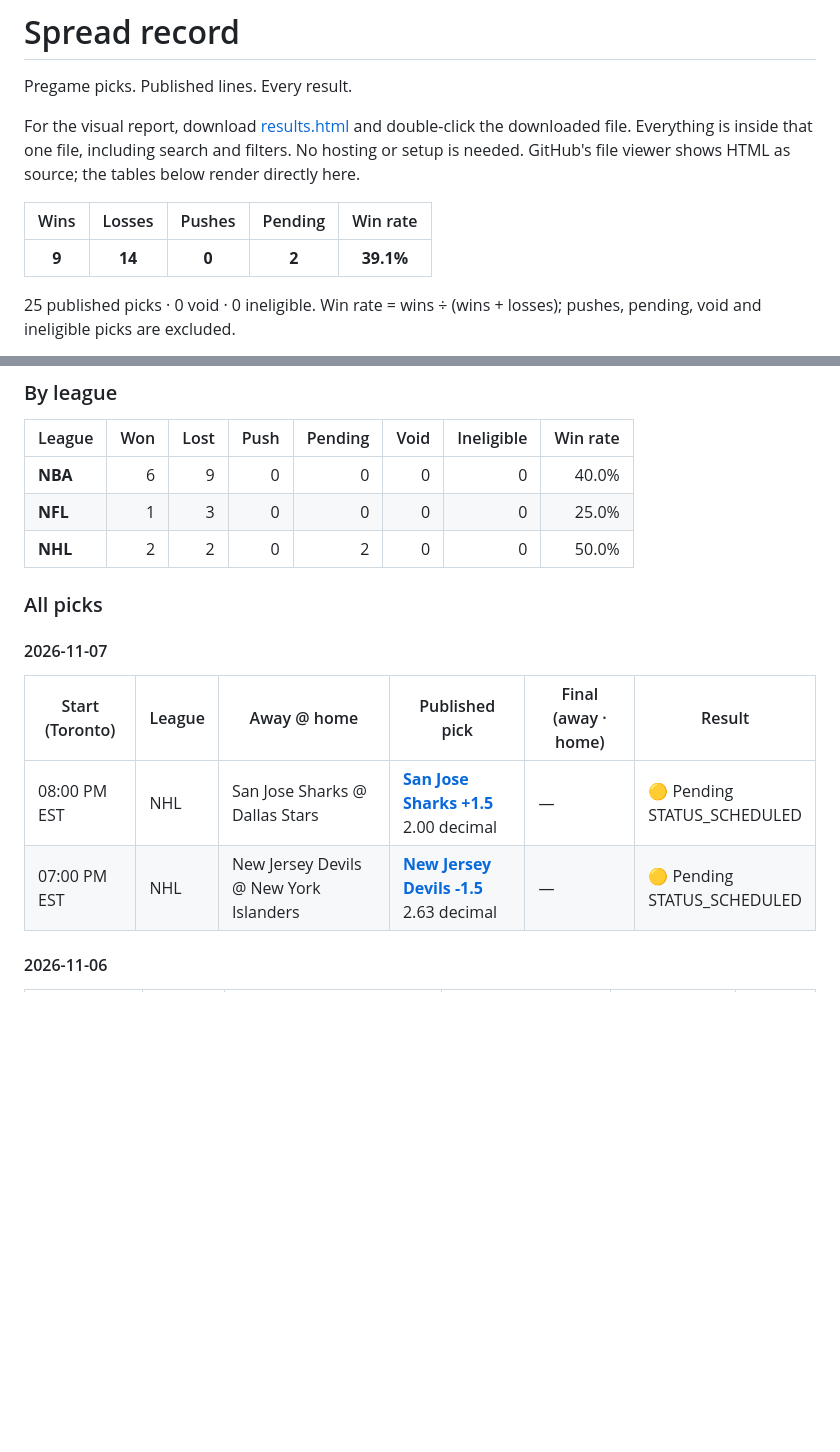
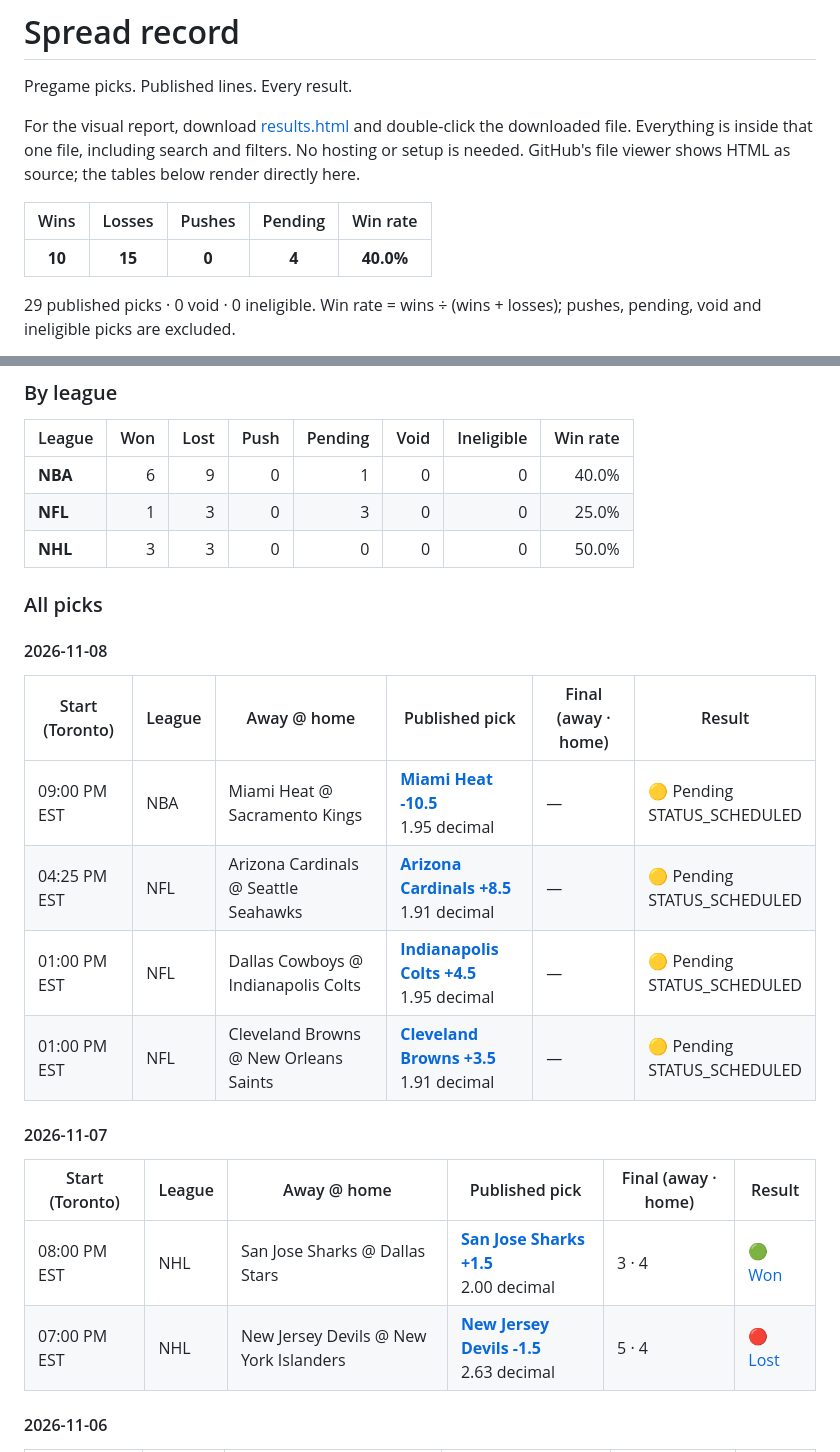
Before and after one commit to jjoaqu7/spread-record, a Markdown page: README.md, 2 parts joined by grey strips. Drawn GitHub-style; blank space fills up the shorter version.

Commit message:
Update spread results

```diff
--- a/README.md
+++ b/README.md
@@ -6,7 +6,7 @@ For the visual report, download [results.html](results.html) and double-click th
 
 | Wins | Losses | Pushes | Pending | Win rate |
 |:---:|:---:|:---:|:---:|:---:|
-| **9** | **14** | **0** | **2** | **39.1%** |
+| **10** | **15** | **0** | **4** | **40.0%** |
 
-25 published picks · 0 void · 0 ineligible. Win rate = wins ÷ (wins + losses); pushes, pending, void and ineligible picks are excluded.
+29 published picks · 0 void · 0 ineligible. Win rate = wins ÷ (wins + losses); pushes, pending, void and ineligible picks are excluded.
 
@@ -16,19 +16,28 @@ Last checked: **Nov 07, 2026 · 10:15 AM EST**. Times below use America/Toronto.
 
 | League | Won | Lost | Push | Pending | Void | Ineligible | Win rate |
 |---|---:|---:|---:|---:|---:|---:|---:|
-| **NBA** | 6 | 9 | 0 | 0 | 0 | 0 | 40.0% |
-| **NFL** | 1 | 3 | 0 | 0 | 0 | 0 | 25.0% |
-| **NHL** | 2 | 2 | 0 | 2 | 0 | 0 | 50.0% |
+| **NBA** | 6 | 9 | 0 | 1 | 0 | 0 | 40.0% |
+| **NFL** | 1 | 3 | 0 | 3 | 0 | 0 | 25.0% |
+| **NHL** | 3 | 3 | 0 | 0 | 0 | 0 | 50.0% |
 
 ### All picks
 
+
+#### 2026-11-08
+
+| Start (Toronto) | League | Away @ home | Published pick | Final (away · home) | Result |
+|---|---|---|---|---|---|
+| 09:00 PM EST | NBA | Miami Heat @ Sacramento Kings | **[Miami Heat -10.5](<https://github.com/jjoaqu7/spread-record/releases/tag/picks-2026-11-08>)**<br>1.95 decimal | — | 🟡 Pending<br>STATUS_SCHEDULED |
+| 04:25 PM EST | NFL | Arizona Cardinals @ Seattle Seahawks | **[Arizona Cardinals +8.5](<https://github.com/jjoaqu7/spread-record/releases/tag/picks-2026-11-08>)**<br>1.91 decimal | — | 🟡 Pending<br>STATUS_SCHEDULED |
+| 01:00 PM EST | NFL | Dallas Cowboys @ Indianapolis Colts | **[Indianapolis Colts +4.5](<https://github.com/jjoaqu7/spread-record/releases/tag/picks-2026-11-08>)**<br>1.95 decimal | — | 🟡 Pending<br>STATUS_SCHEDULED |
+| 01:00 PM EST | NFL | Cleveland Browns @ New Orleans Saints | **[Cleveland Browns +3.5](<https://github.com/jjoaqu7/spread-record/releases/tag/picks-2026-11-08>)**<br>1.91 decimal | — | 🟡 Pending<br>STATUS_SCHEDULED |
 
 #### 2026-11-07
 
 | Start (Toronto) | League | Away @ home | Published pick | Final (away · home) | Result |
 |---|---|---|---|---|---|
-| 08:00 PM EST | NHL | San Jose Sharks @ Dallas Stars | **[San Jose Sharks +1.5](<https://github.com/jjoaqu7/spread-record/releases/tag/picks-2026-11-07>)**<br>2.00 decimal | — | 🟡 Pending<br>STATUS_SCHEDULED |
-| 07:00 PM EST | NHL | New Jersey Devils @ New York Islanders | **[New Jersey Devils -1.5](<https://github.com/jjoaqu7/spread-record/releases/tag/picks-2026-11-07>)**<br>2.63 decimal | — | 🟡 Pending<br>STATUS_SCHEDULED |
+| 08:00 PM EST | NHL | San Jose Sharks @ Dallas Stars | **[San Jose Sharks +1.5](<https://github.com/jjoaqu7/spread-record/releases/tag/picks-2026-11-07>)**<br>2.00 decimal | 3 · 4 | [🟢 Won](<https://www.espn.com/nhl/game/_/gameId/401892669>) |
+| 07:00 PM EST | NHL | New Jersey Devils @ New York Islanders | **[New Jersey Devils -1.5](<https://github.com/jjoaqu7/spread-record/releases/tag/picks-2026-11-07>)**<br>2.63 decimal | 5 · 4 | [🔴 Lost](<https://www.espn.com/nhl/game/_/gameId/401892667>) |
 
 #### 2026-11-06
 
```
Also changed, not shown: other parts of README.md (+1 -1 lines).
